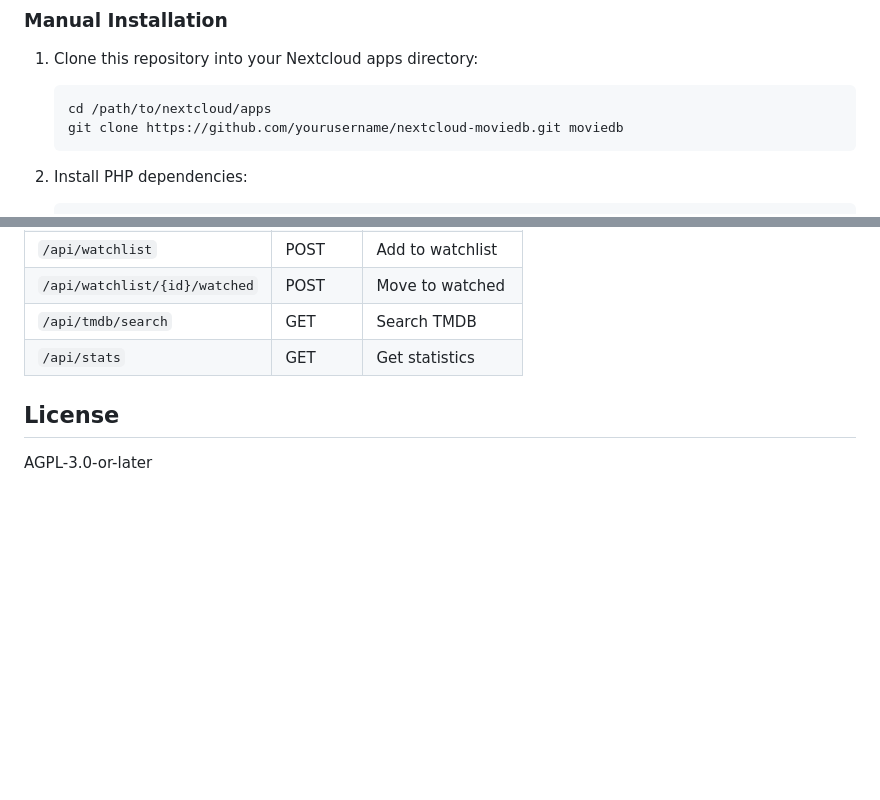
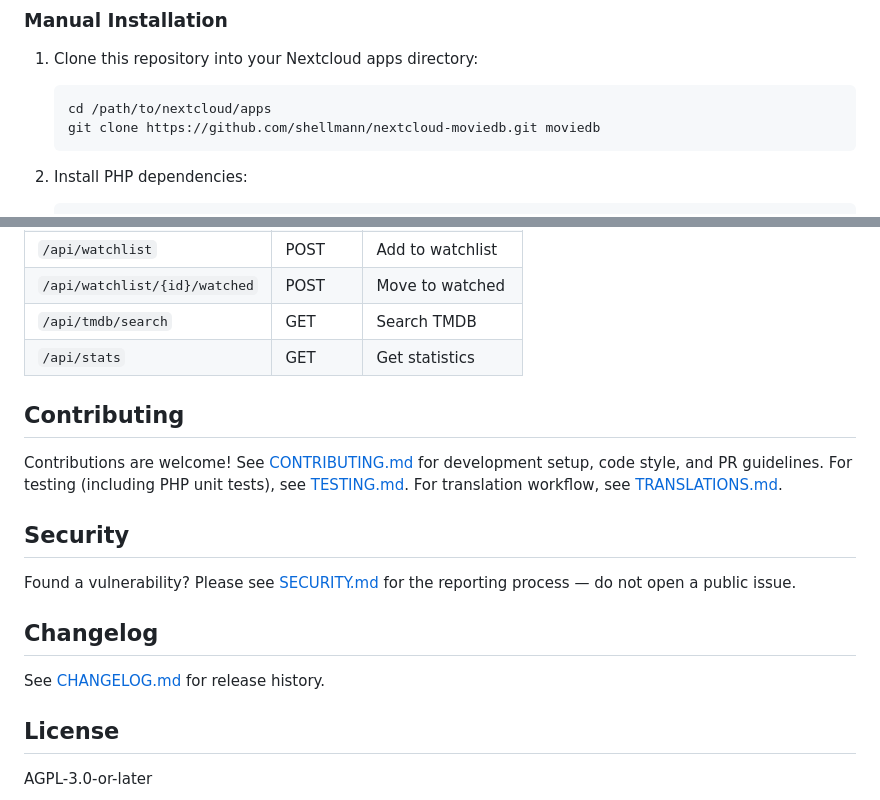
Before and after one commit to shellmann/nextcloud-moviedb, a Markdown page: README.md, 2 parts joined by grey strips. Drawn GitHub-style; blank space fills up the shorter version.

````diff
--- a/README.md
+++ b/README.md
@@ -32,7 +44,7 @@ Track all the movies and TV shows you've watched with rich metadata from TMDB.
 1. Clone this repository into your Nextcloud apps directory:
    ```bash
    cd /path/to/nextcloud/apps
-   git clone https://github.com/yourusername/nextcloud-moviedb.git moviedb
+   git clone https://github.com/shellmann/nextcloud-moviedb.git moviedb
    ```
 
 2. Install PHP dependencies:
@@ -234,6 +246,18 @@ The app exposes the following REST API endpoints:
 | `/api/tmdb/search` | GET | Search TMDB |
 | `/api/stats` | GET | Get statistics |
 
+## Contributing
+
+Contributions are welcome! See [CONTRIBUTING.md](CONTRIBUTING.md) for development setup, code style, and PR guidelines. For testing (including PHP unit tests), see [TESTING.md](TESTING.md). For translation workflow, see [TRANSLATIONS.md](TRANSLATIONS.md).
+
+## Security
+
+Found a vulnerability? Please see [SECURITY.md](SECURITY.md) for the reporting process — do not open a public issue.
+
+## Changelog
+
+See [CHANGELOG.md](CHANGELOG.md) for release history.
+
 ## License
 
 AGPL-3.0-or-later
````
Also changed, not shown: other parts of README.md (+13 -1 lines).
